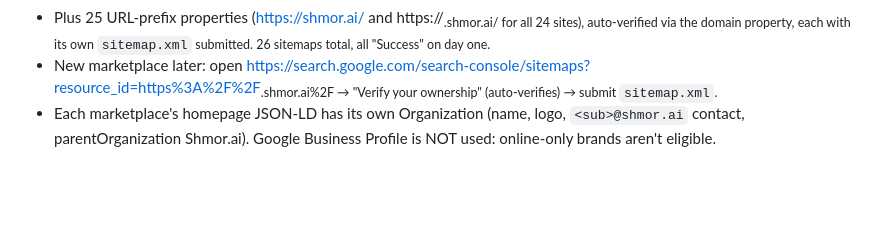
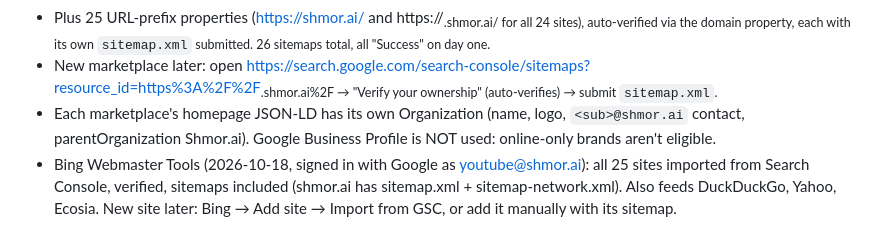
Before and after one commit to Shmorai/shmor-ai, a Markdown page: CLAUDE.md, the part around the change. Drawn GitHub-style; blank space fills up the shorter version.

Commit message:
Notes: Bing Webmaster Tools
Co-Authored-By: Claude Opus 5.5 <noreply@anthropic.com>

```diff
--- a/CLAUDE.md
+++ b/CLAUDE.md
@@ -66,3 +66,4 @@ node tools/test-network.js          # crawl & check EVERY site (pages, SEO tags,
 - Plus 25 URL-prefix properties (https://shmor.ai/ and https://<sub>.shmor.ai/ for all 24 sites), auto-verified via the domain property, each with its own `sitemap.xml` submitted. 26 sitemaps total, all "Success" on day one.
 - New marketplace later: open https://search.google.com/search-console/sitemaps?resource_id=https%3A%2F%2F<sub>.shmor.ai%2F → "Verify your ownership" (auto-verifies) → submit `sitemap.xml`.
 - Each marketplace's homepage JSON-LD has its own Organization (name, logo, `<sub>@shmor.ai` contact, parentOrganization Shmor.ai). Google Business Profile is NOT used: online-only brands aren't eligible.
+- Bing Webmaster Tools (2026-10-18, signed in with Google as youtube@shmor.ai): all 25 sites imported from Search Console, verified, sitemaps included (shmor.ai has sitemap.xml + sitemap-network.xml). Also feeds DuckDuckGo, Yahoo, Ecosia. New site later: Bing → Add site → Import from GSC, or add it manually with its sitemap.
```
